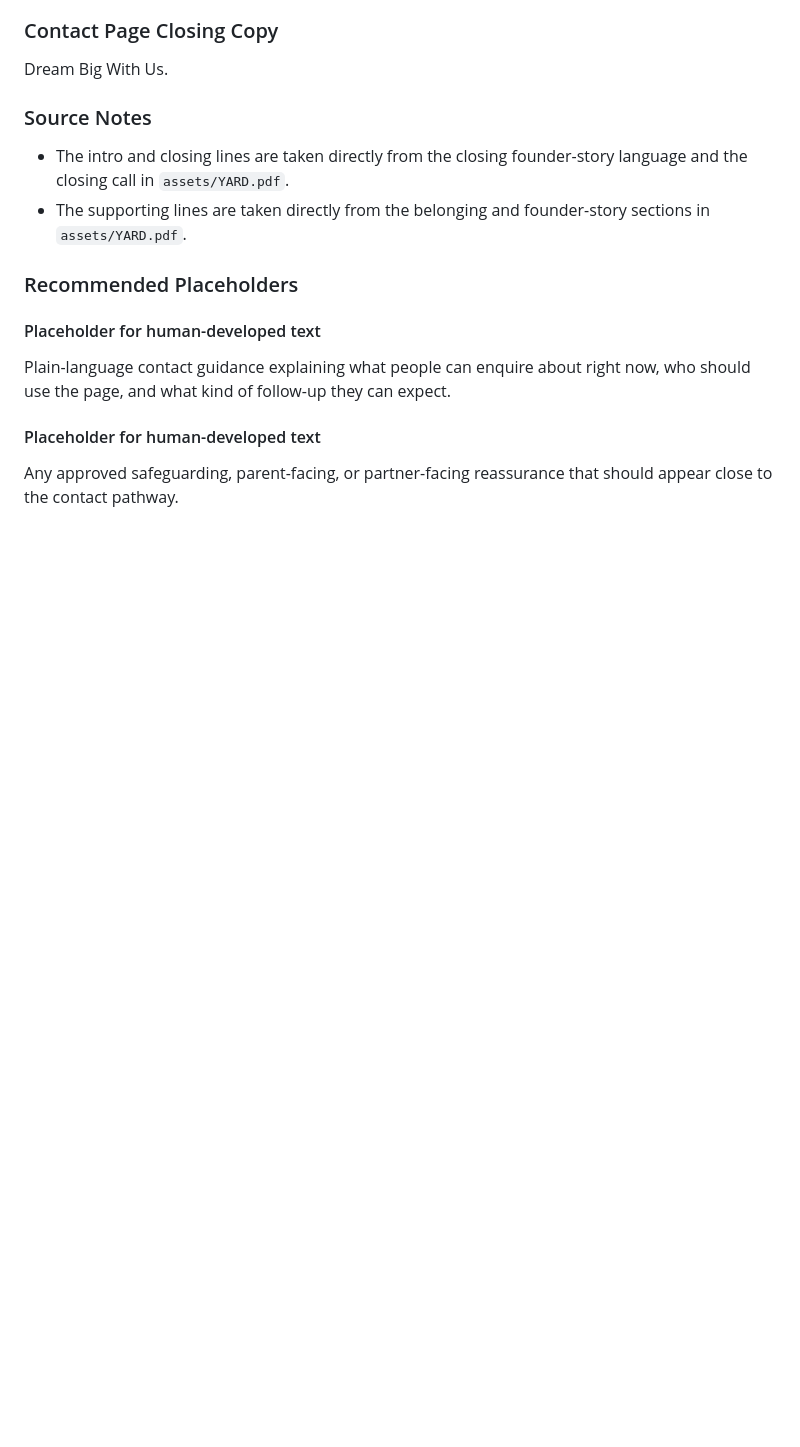
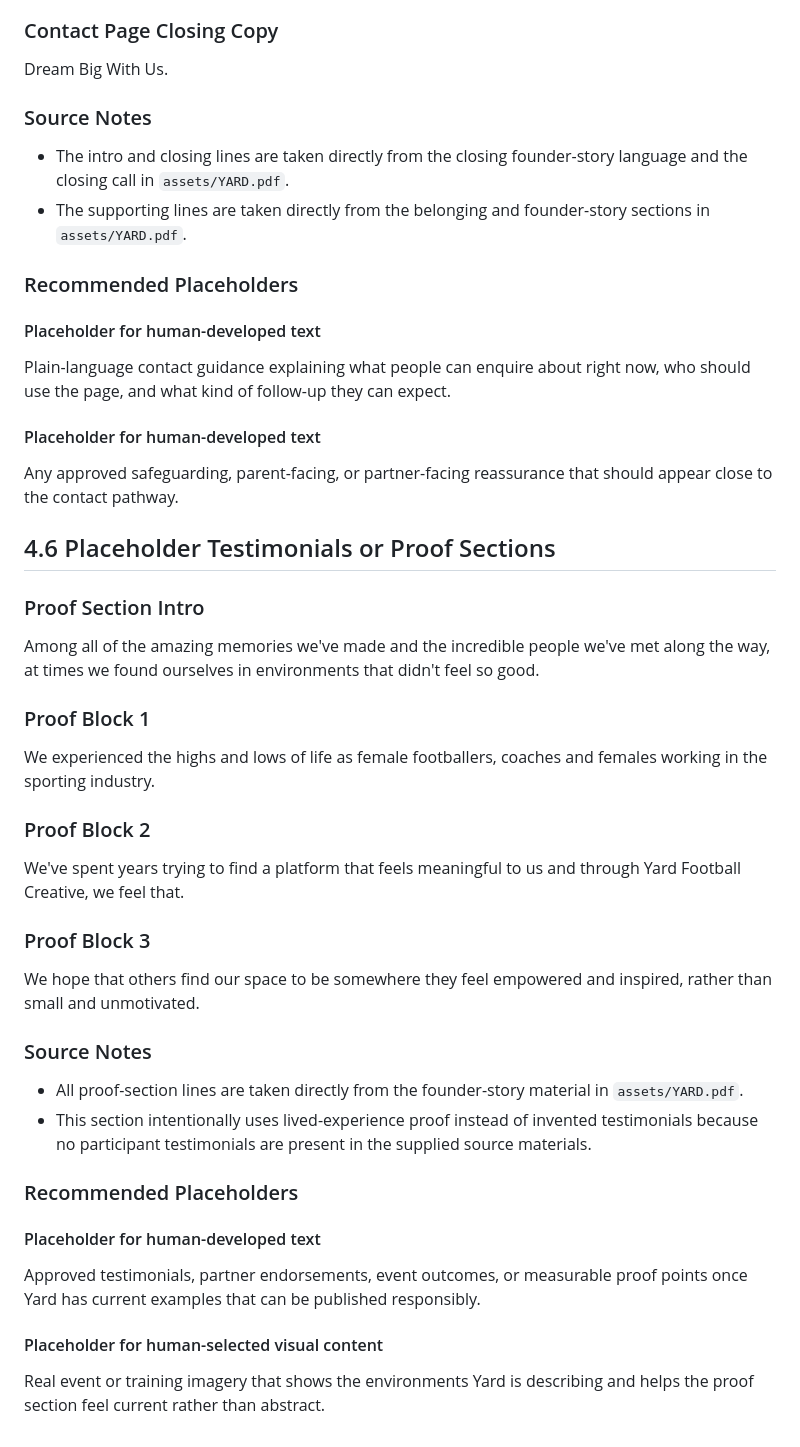
Before and after one commit to Davemem/yard-football-creative, a Markdown page: PHASE_4_CORE_CONTENT.md, the part around the change. Rendered like a GitHub page; blank space fills up the shorter version.

Commit message:
feat: complete phase 4.6 proof sections

```diff
--- a/PHASE_4_CORE_CONTENT.md
+++ b/PHASE_4_CORE_CONTENT.md
@@ -229,3 +229,36 @@ Plain-language contact guidance explaining what people can enquire about right n
 #### Placeholder for human-developed text
 
 Any approved safeguarding, parent-facing, or partner-facing reassurance that should appear close to the contact pathway.
+
+## 4.6 Placeholder Testimonials or Proof Sections
+
+### Proof Section Intro
+
+Among all of the amazing memories we've made and the incredible people we've met along the way, at times we found ourselves in environments that didn't feel so good.
+
+### Proof Block 1
+
+We experienced the highs and lows of life as female footballers, coaches and females working in the sporting industry.
+
+### Proof Block 2
+
+We've spent years trying to find a platform that feels meaningful to us and through Yard Football Creative, we feel that.
+
+### Proof Block 3
+
+We hope that others find our space to be somewhere they feel empowered and inspired, rather than small and unmotivated.
+
+### Source Notes
+
+- All proof-section lines are taken directly from the founder-story material in `assets/YARD.pdf`.
+- This section intentionally uses lived-experience proof instead of invented testimonials because no participant testimonials are present in the supplied source materials.
+
+### Recommended Placeholders
+
+#### Placeholder for human-developed text
+
+Approved testimonials, partner endorsements, event outcomes, or measurable proof points once Yard has current examples that can be published responsibly.
+
+#### Placeholder for human-selected visual content
+
+Real event or training imagery that shows the environments Yard is describing and helps the proof section feel current rather than abstract.
```
Also changed, not shown: ROADMAP.md (+2 -1 lines).
